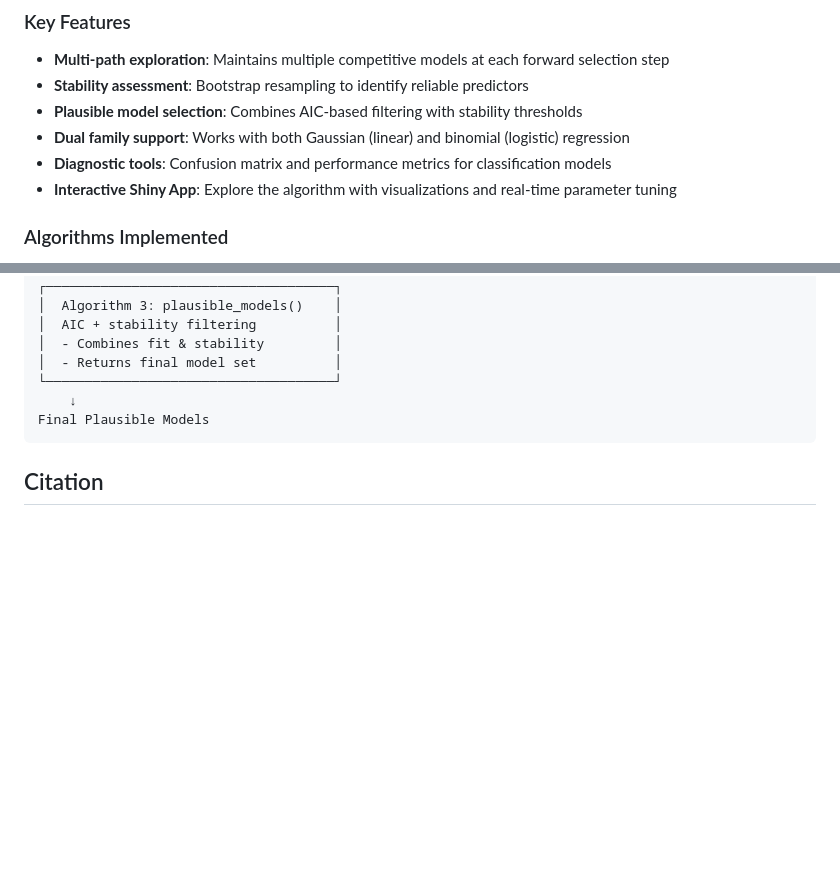
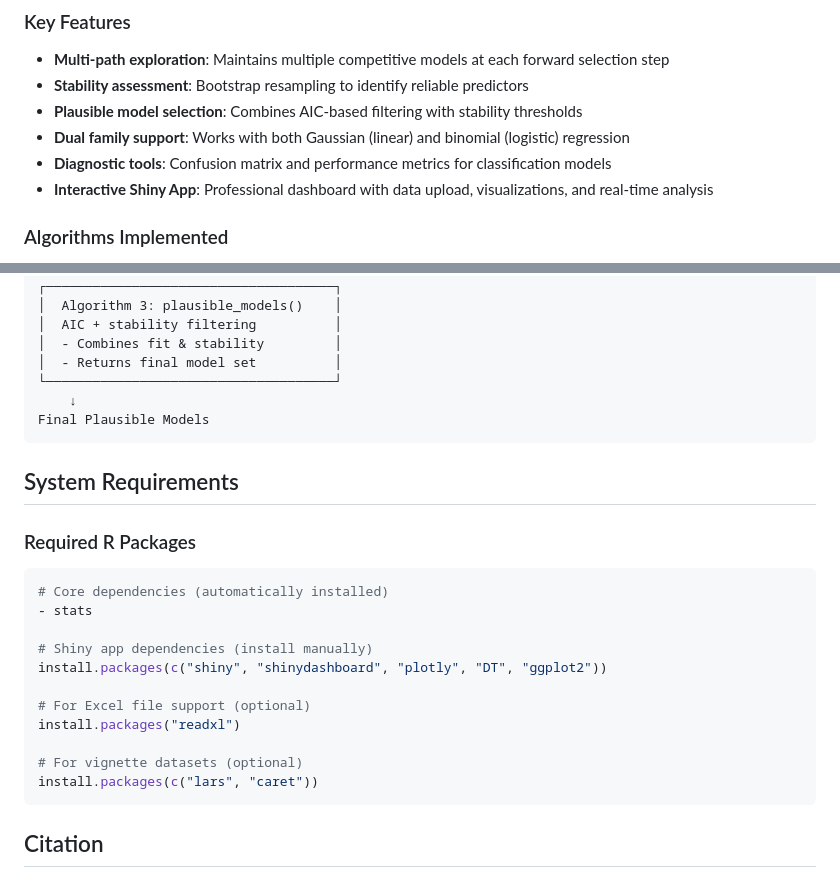
Before and after one commit to R-4-Data-Science/FinalProjectmultipathaic, a Markdown page: README.md, 2 parts joined by grey strips. Rendered like a GitHub page; blank space fills up the shorter version.

````diff
--- a/README.md
+++ b/README.md
@@ -13,7 +13,7 @@ Multi-Path Stepwise Selection with AIC for Linear and Logistic Regression
 - **Plausible model selection**: Combines AIC-based filtering with stability thresholds
 - **Dual family support**: Works with both Gaussian (linear) and binomial (logistic) regression
 - **Diagnostic tools**: Confusion matrix and performance metrics for classification models
-- **Interactive Shiny App**: Explore the algorithm with visualizations and real-time parameter tuning
+- **Interactive Shiny App**: Professional dashboard with data upload, visualizations, and real-time analysis
 
 ### Algorithms Implemented
 
@@ -260,6 +344,23 @@ Data (X, y)
 Final Plausible Models
 ```
 
+## System Requirements
+
+### Required R Packages
+```r
+# Core dependencies (automatically installed)
+- stats
+
+# Shiny app dependencies (install manually)
+install.packages(c("shiny", "shinydashboard", "plotly", "DT", "ggplot2"))
+
+# For Excel file support (optional)
+install.packages("readxl")
+
+# For vignette datasets (optional)
+install.packages(c("lars", "caret"))
+```
+
 ## Citation
 
 If you use this package, please cite:
````
Also changed, not shown: other parts of README.md (+105 -17 lines).
